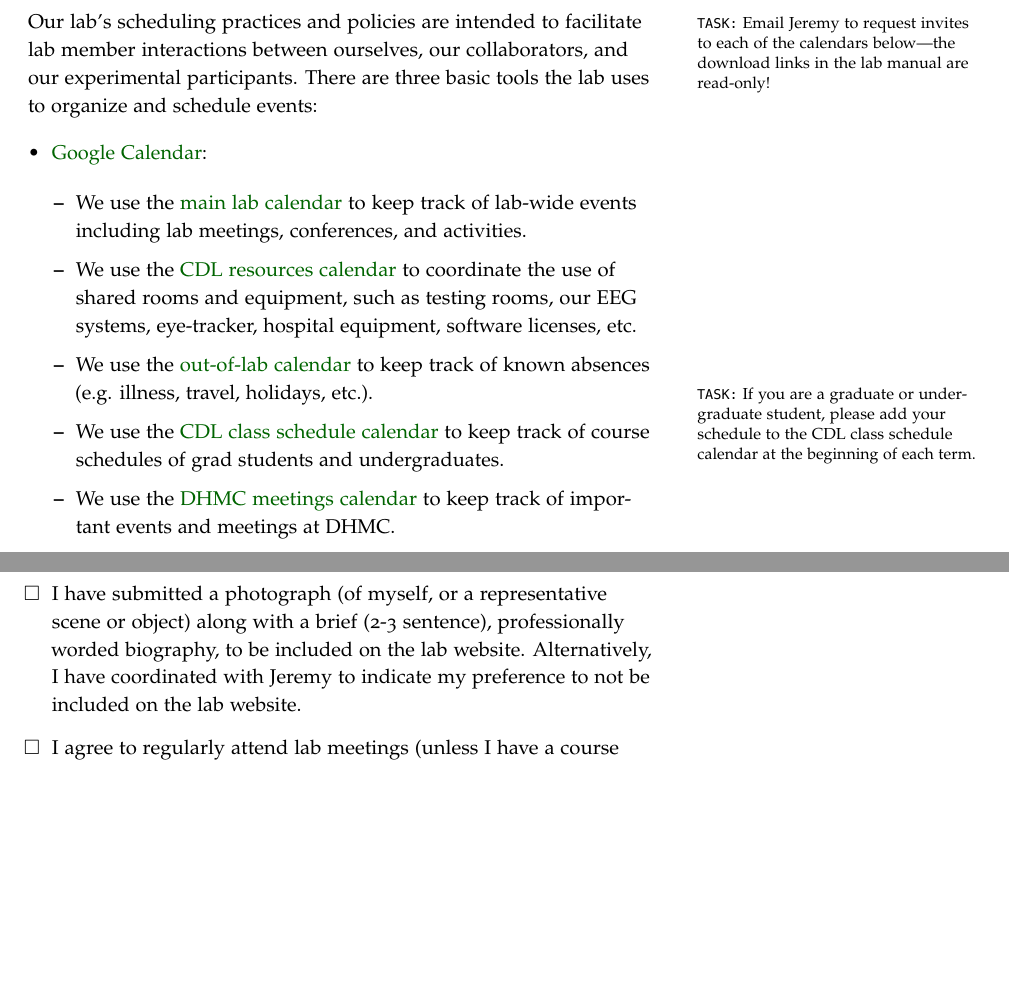
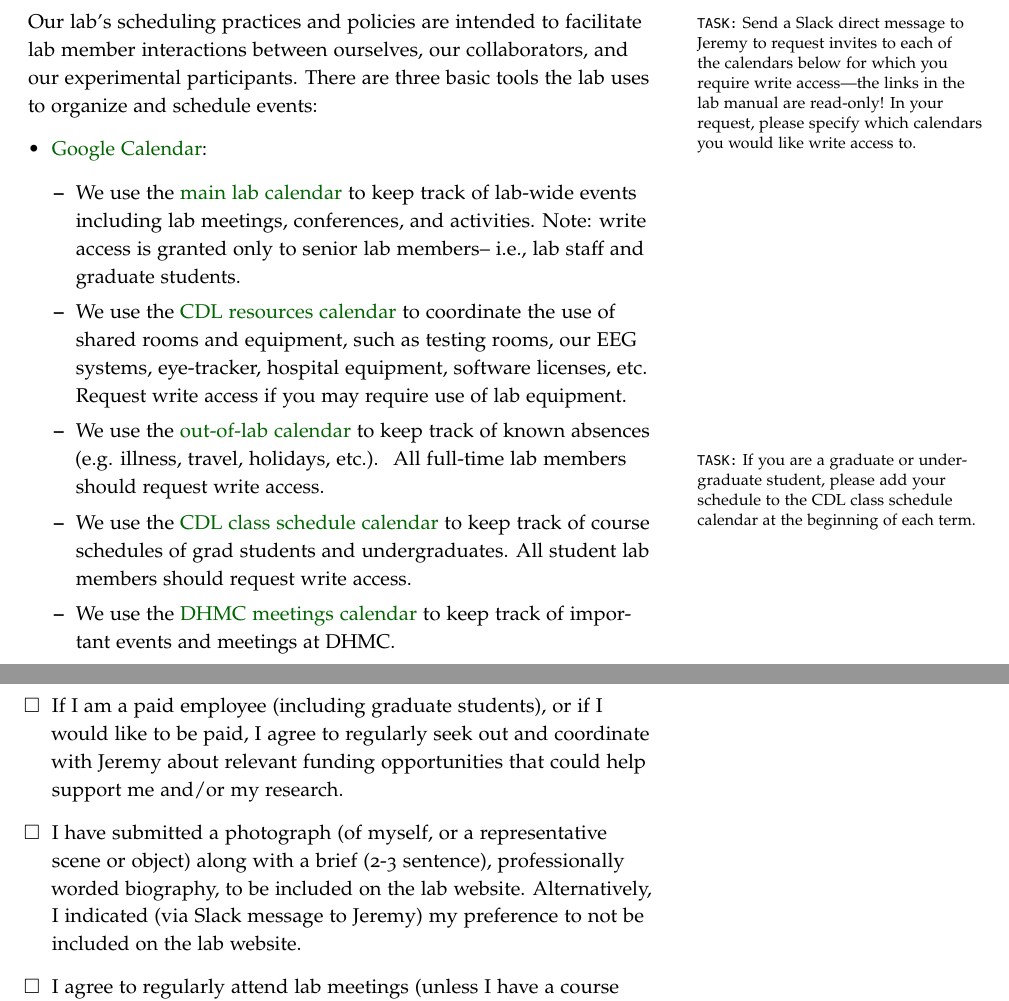
Before and after one commit to ContextLab/lab-manual, a LaTeX thesis (lab_manual.tex): two parts of pages 22 and 37 of 38 before the commit and two parts of pages 22 and 40 of 40 after it, joined at a grey line, cut so that both start at the same text, the shorter picture padded with empty space. The pictures show the PDF file lab_manual.pdf that the author committed with the source.

Commit message:
added a reference to the new slack onboarding workflow, updated checklist accordingly

```diff
--- a/lab_manual.tex
+++ b/lab_manual.tex
@@ -1016,9 +1014,10 @@ you should coordinate this with \director~and your team members.
 \newthought{Scheduling}
 \label{sec: scheduling}
 
-\noindent\marginnote{\texttt{TASK:} Email \coordinator~to request
-  invites to each of the calendars below---the download links in the
-  lab manual are read-only!}Our lab's scheduling practices and
+\noindent\marginnote{\texttt{TASK:} Send a Slack direct message to \coordinator~to request
+  invites to each of the calendars below for which you require write access---the links in the
+  lab manual are read-only!  In your request, please specify which
+  calendars you would like write access to.}Our lab's scheduling practices and
 policies are intended to facilitate lab member interactions between
 ourselves, our collaborators, and our experimental participants.
 There are three basic tools the lab uses to organize and schedule
@@ -1029,22 +1028,26 @@ events:
   \item We use the
     \href{https://calendar.google.com/calendar/ical/5ta50cfv4uih0a0k8m2di9dhjo\%40group.calendar.google.com/private-ff1338ddce84ac37d5ab682cd94e7f69/basic.ics}{main
       lab calendar} to keep track of lab-wide events including lab
-    meetings, conferences, and activities.
+    meetings, conferences, and activities.  Note: write access is
+    granted only to senior lab members-- i.e., lab staff and graduate students.
   \item We use the
     \href{https://calendar.google.com/calendar/ical/dgcv8l8a8s10hfg2s5h0qec0q0\%40group.calendar.google.com/private-4810aed94f818d5748045447ab46c62d/basic.ics}{CDL
       resources calendar} to coordinate the use of shared rooms and
     equipment, such as testing rooms, our EEG systems, eye-tracker,
-    hospital equipment, software licenses, etc.
+    hospital equipment, software licenses, etc.  Request write access
+    if you may require use of lab equipment.
   \item We use the
     \href{https://calendar.google.com/calendar/ical/h1j06dohcg7v1g2o5tkb7ijhvs\%40group.calendar.google.com/private-239aaf8b4dc60480c90e8d7fc353e229/basic.ics}{out-of-lab
       calendar} to keep track of known absences (e.g. illness, travel,
     holidays, etc.).  \marginnote{\texttt{TASK:} If you are a graduate
       or undergraduate student, please add your schedule to the CDL
-      class schedule calendar at the beginning of each term.}
+      class schedule calendar at the beginning of each term.}  All
+    full-time lab members should request write access.
   \item We use the
     \href{https://calendar.google.com/calendar/ical/v2selomg4o6aobua7g922aamqc\%40group.calendar.google.com/private-4377dd542d0d1f6226c9657955b778c5/basic.ics}{CDL
       class schedule calendar} to keep track of course schedules of
-    grad students and undergraduates.
+    grad students and undergraduates. All student lab members should request
+    write access.
   \item We use the \href{https://calendar.google.com/calendar/ical/j6noo2tqahpsoq9na1h16paf3s\%40group.calendar.google.com/private-c3d75bea1ab4605947353d159d3dcd05/basic.ics}{DHMC meetings
   calendar} to keep track of important events and meetings at DHMC.
   \item We use the \href{https://calendar.google.com/calendar/ical/mp1bujb39ud5bgmmnq9r8dbiuk\%40group.calendar.google.com/private-8a3c6919c30e7b118ab3a4fd23aad6cf/basic.ics}{PBS department events calendar} to keep track of talks and events happening in the department.
@@ -1753,10 +1770,14 @@ feel you need access to RAPPORT then let \director~know.
   \item I am an unpaid or salaried employee, or I am an hourly
     employee and have gotten myself set up on Kronos to track my paid
     hours.
+    \item If I am a paid employee (including graduate students), or if
+      I would like to be paid, I agree to regularly seek out and
+      coordinate with \director~about relevant funding opportunities
+      that could help support me and/or my research.
   \item I have submitted a photograph (of myself, or a representative
     scene or object) along with a brief (2-3 sentence), professionally
     worded biography, to be included on the lab website.
-    Alternatively, I have coordinated with \coordinator~to indicate my
+    Alternatively, I indicated (via Slack message to \coordinator) my
     preference to not be included on the lab website.
   \item I agree to regularly attend lab meetings (unless I have a
     course conflict and have informed \director).
```
Also changed, not shown: lab_manual.pdf, lab_manual.tex (42 more changed lines).
